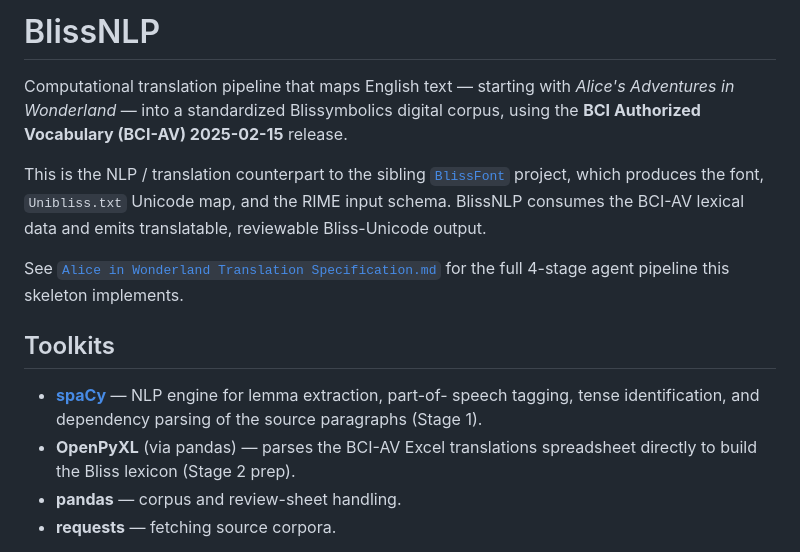
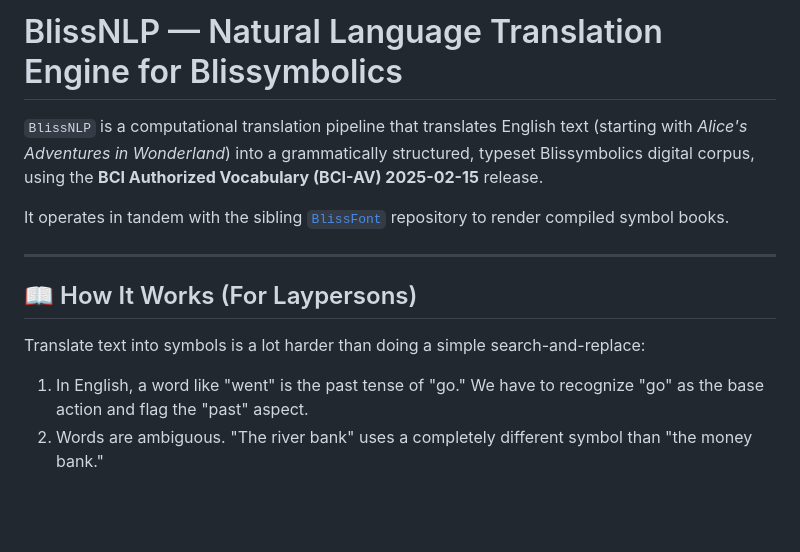
Before and after one commit to AACTools/BlissNLP, a Markdown page: README.md, the part around one of its changes. Drawn GitHub-style; blank space fills up the shorter version.

Commit message:
docs: rewrite README.md to include non-technical summaries and detailed pipeline Mermaid flowcharts

```diff
--- a/README.md
+++ b/README.md
@@ -1,24 +1,14 @@
-# BlissNLP
+# BlissNLP — Natural Language Translation Engine for Blissymbolics
 
-Computational translation pipeline that maps English text — starting with
-*Alice's Adventures in Wonderland* — into a standardized Blissymbolics digital
-corpus, using the **BCI Authorized Vocabulary (BCI-AV) 2025-02-15** release.
+`BlissNLP` is a computational translation pipeline that translates English text (starting with *Alice's Adventures in Wonderland*) into a grammatically structured, typeset Blissymbolics digital corpus, using the **BCI Authorized Vocabulary (BCI-AV) 2025-02-15** release.
 
-This is the NLP / translation counterpart to the sibling
-[`BlissFont`](https://github.com/aactools/BlissFont) project, which produces the
-font, `Unibliss.txt` Unicode map, and the RIME input schema. BlissNLP consumes
-the BCI-AV lexical data and emits translatable, reviewable Bliss-Unicode output.
+It operates in tandem with the sibling [`BlissFont`](https://github.com/aactools/BlissFont) repository to render compiled symbol books.
 
-See [`Alice in Wonderland Translation Specification.md`](./Alice%20in%20Wonderland%20Translation%20Specification.md)
-for the full 4-stage agent pipeline this skeleton implements.
+---
 
-## Toolkits
+## 📖 How It Works (For Laypersons)
 
-* **[spaCy](https://spacy.org/)** — NLP engine for lemma extraction, part-of-
-  speech tagging, tense identification, and dependency parsing of the source
-  paragraphs (Stage 1).
-* **OpenPyXL** (via pandas) — parses the BCI-AV Excel translations spreadsheet
-  directly to build the Bliss lexicon (Stage 2 prep).
-* **pandas** — corpus and review-sheet handling.
-* **requests** — fetching source corpora.
+Translate text into symbols is a lot harder than doing a simple search-and-replace:
+1. In English, a word like "went" is the past tense of "go." We have to recognize "go" as the base action and flag the "past" aspect.
+2. Words are ambiguous. "The river bank" uses a completely different symbol than "the money bank."
 
```
Also changed, not shown: other parts of README.md (+85 -134 lines).
